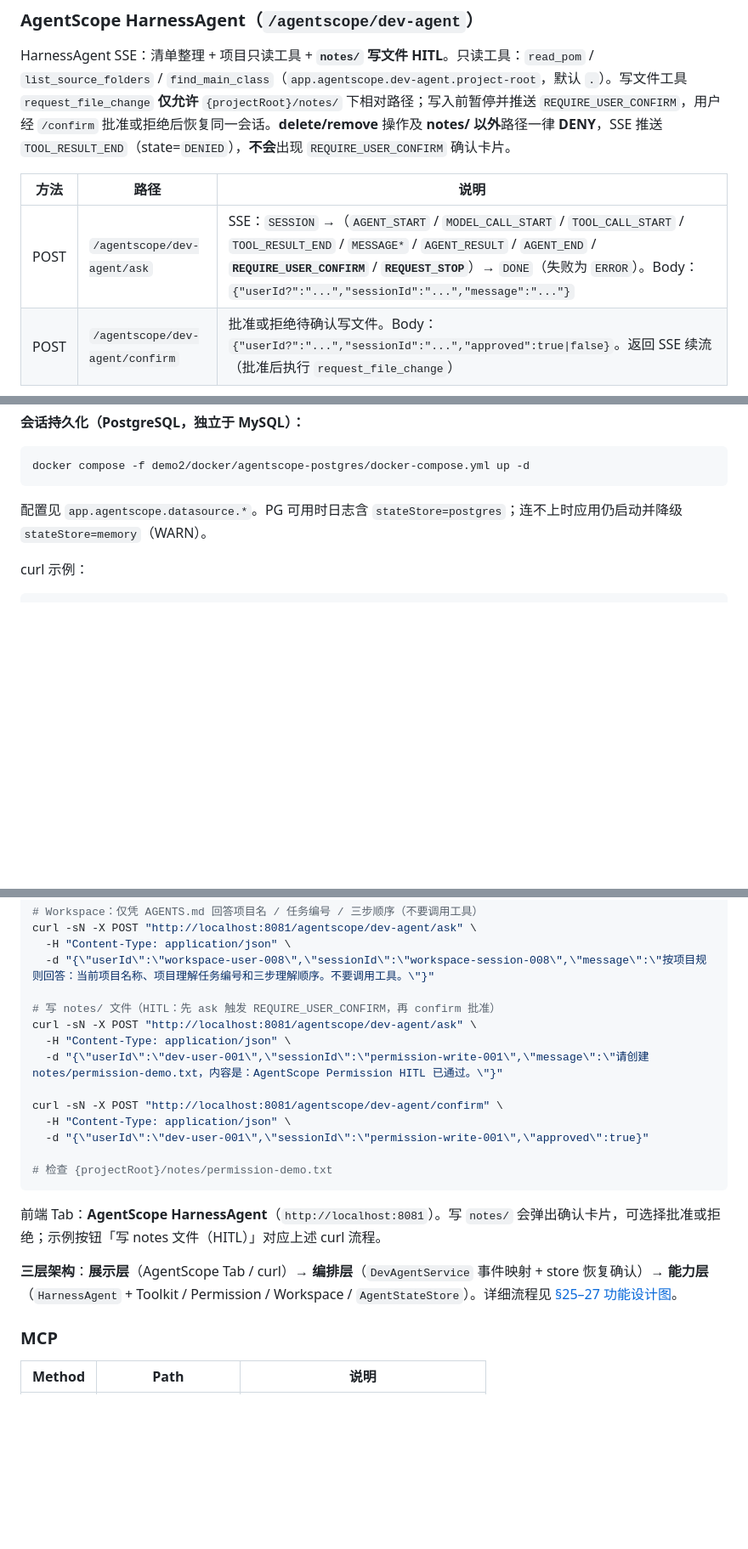
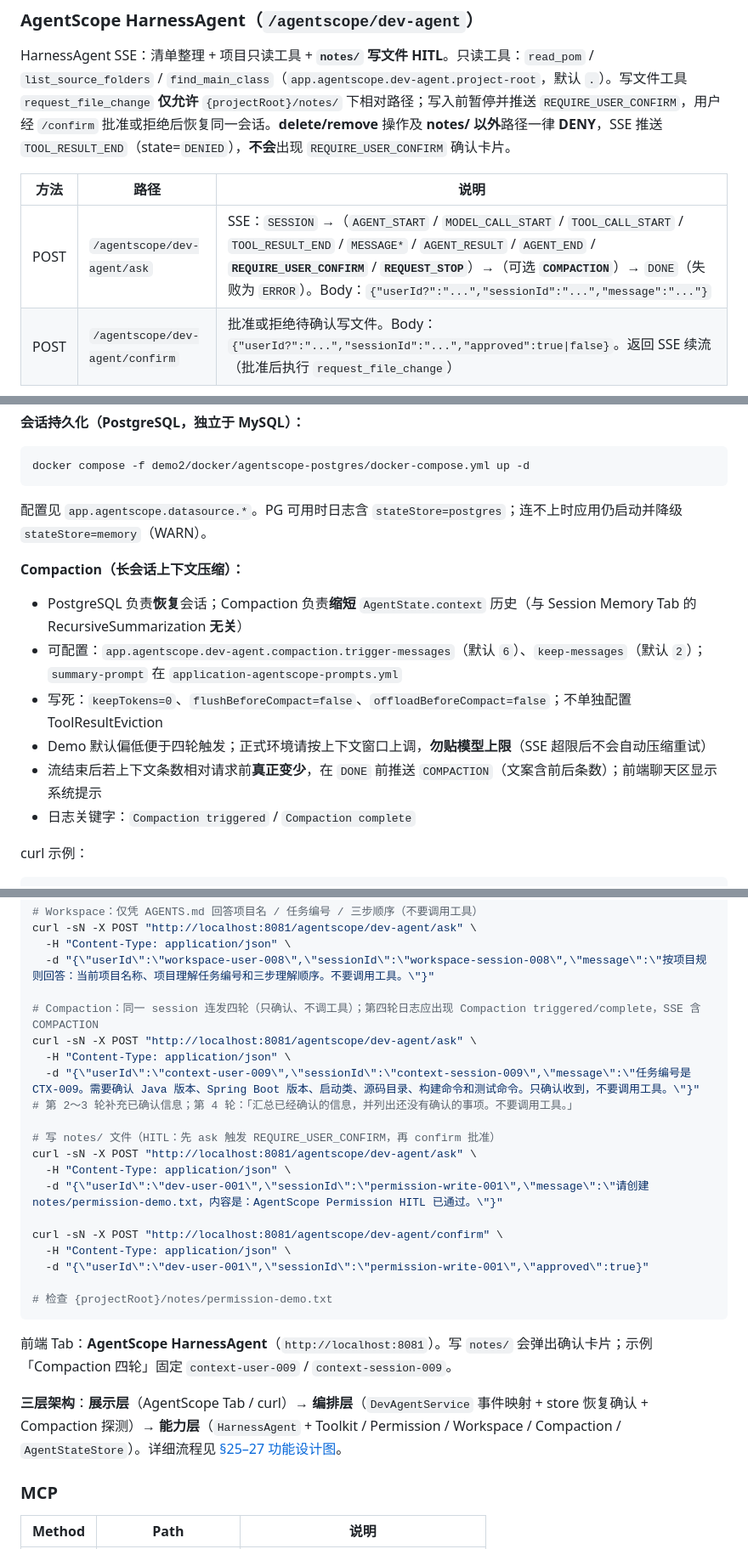
Before and after one commit to jasonsoso/spring-ai-demo, a Markdown page: demo2/README.md, 3 parts joined by grey strips. Shown at 85% size. GitHub-like rendering; blank space fills up the shorter version.

Commit message:
docs(demo2): document AgentScope Compaction usage
Co-authored-by: Cursor <cursoragent@cursor.com>

````diff
--- a/demo2/README.md
+++ b/demo2/README.md
@@ -1166,7 +1166,7 @@ HarnessAgent SSE：清单整理 + 项目只读工具 + **`notes/` 写文件 HITL
 
 | 方法 | 路径 | 说明 |
 |------|------|------|
-| POST | `/agentscope/dev-agent/ask` | SSE：`SESSION` →（`AGENT_START` / `MODEL_CALL_START` / `TOOL_CALL_START` / `TOOL_RESULT_END` / `MESSAGE*` / `AGENT_RESULT` / `AGENT_END` / **`REQUIRE_USER_CONFIRM`** / **`REQUEST_STOP`**）→ `DONE`（失败为 `ERROR`）。Body：`{"userId?":"...","sessionId":"...","message":"..."}` |
+| POST | `/agentscope/dev-agent/ask` | SSE：`SESSION` →（`AGENT_START` / `MODEL_CALL_START` / `TOOL_CALL_START` / `TOOL_RESULT_END` / `MESSAGE*` / `AGENT_RESULT` / `AGENT_END` / **`REQUIRE_USER_CONFIRM`** / **`REQUEST_STOP`**）→（可选 **`COMPACTION`**）→ `DONE`（失败为 `ERROR`）。Body：`{"userId?":"...","sessionId":"...","message":"..."}` |
 | POST | `/agentscope/dev-agent/confirm` | 批准或拒绝待确认写文件。Body：`{"userId?":"...","sessionId":"...","approved":true\|false}`。返回 SSE 续流（批准后执行 `request_file_change`） |
 
 同 `userId` + `sessionId` 追问可跨重启恢复（PostgreSQL）；换 `sessionId` 应不串话，不同 `userId` 相同 `sessionId` 也不串话。`userId` 为空时内部使用占位 `_anonymous`（ask 与 confirm 须一致）。HITL 待确认工具从 `AgentStateStore` 读取 `ASKING` 状态，不再依赖进程内 Map。
@@ -1187,6 +1187,15 @@ docker compose -f demo2/docker/agentscope-postgres/docker-compose.yml up -d
 
 配置见 `app.agentscope.datasource.*`。PG 可用时日志含 `stateStore=postgres`；连不上时应用仍启动并降级 `stateStore=memory`（WARN）。
 
+**Compaction（长会话上下文压缩）：**
+
+- PostgreSQL 负责**恢复**会话；Compaction 负责**缩短** `AgentState.context` 历史（与 Session Memory Tab 的 RecursiveSummarization **无关**）
+- 可配置：`app.agentscope.dev-agent.compaction.trigger-messages`（默认 `6`）、`keep-messages`（默认 `2`）；`summary-prompt` 在 `application-agentscope-prompts.yml`
+- 写死：`keepTokens=0`、`flushBeforeCompact=false`、`offloadBeforeCompact=false`；不单独配置 ToolResultEviction
+- Demo 默认偏低便于四轮触发；正式环境请按上下文窗口上调，**勿贴模型上限**（SSE 超限后不会自动压缩重试）
+- 流结束后若上下文条数相对请求前**真正变少**，在 `DONE` 前推送 `COMPACTION`（文案含前后条数）；前端聊天区显示系统提示
+- 日志关键字：`Compaction triggered` / `Compaction complete`
+
 curl 示例：
 
 ```bash
@@ -1205,6 +1214,12 @@ curl -sN -X POST "http://localhost:8081/agentscope/dev-agent/ask" \
   -H "Content-Type: application/json" \
   -d "{\"userId\":\"workspace-user-008\",\"sessionId\":\"workspace-session-008\",\"message\":\"按项目规则回答：当前项目名称、项目理解任务编号和三步理解顺序。不要调用工具。\"}"
 
+# Compaction：同一 session 连发四轮（只确认、不调工具）；第四轮日志应出现 Compaction triggered/complete，SSE 含 COMPACTION
+curl -sN -X POST "http://localhost:8081/agentscope/dev-agent/ask" \
+  -H "Content-Type: application/json" \
+  -d "{\"userId\":\"context-user-009\",\"sessionId\":\"context-session-009\",\"message\":\"任务编号是 CTX-009。需要确认 Java 版本、Spring Boot 版本、启动类、源码目录、构建命令和测试命令。只确认收到，不要调用工具。\"}"
+# 第 2～3 轮补充已确认信息；第 4 轮：「汇总已经确认的信息，并列出还没有确认的事项。不要调用工具。」
+
 # 写 notes/ 文件（HITL：先 ask 触发 REQUIRE_USER_CONFIRM，再 confirm 批准）
 curl -sN -X POST "http://localhost:8081/agentscope/dev-agent/ask" \
   -H "Content-Type: application/json" \
@@ -1217,9 +1232,9 @@ curl -sN -X POST "http://localhost:8081/agentscope/dev-agent/confirm" \
 # 检查 {projectRoot}/notes/permission-demo.txt
 ```
 
-前端 Tab：**AgentScope HarnessAgent**（`http://localhost:8081`）。写 `notes/` 会弹出确认卡片，可选择批准或拒绝；示例按钮「写 notes 文件（HITL）」对应上述 curl 流程。
-
-**三层架构**：**展示层**（AgentScope Tab / curl）→ **编排层**（`DevAgentService` 事件映射 + store 恢复确认）→ **能力层**（`HarnessAgent` + Toolkit / Permission / Workspace / `AgentStateStore`）。详细流程见 [§25–27 功能设计图](#25-agentscope-harnessagent--三层架构)。
+前端 Tab：**AgentScope HarnessAgent**（`http://localhost:8081`）。写 `notes/` 会弹出确认卡片；示例「Compaction 四轮」固定 `context-user-009` / `context-session-009`。
+
+**三层架构**：**展示层**（AgentScope Tab / curl）→ **编排层**（`DevAgentService` 事件映射 + store 恢复确认 + Compaction 探测）→ **能力层**（`HarnessAgent` + Toolkit / Permission / Workspace / Compaction / `AgentStateStore`）。详细流程见 [§25–27 功能设计图](#25-agentscope-harnessagent--三层架构)。
 
 ### MCP
 
````
